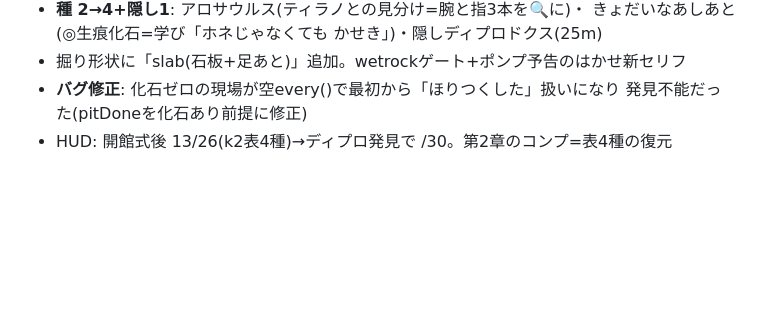
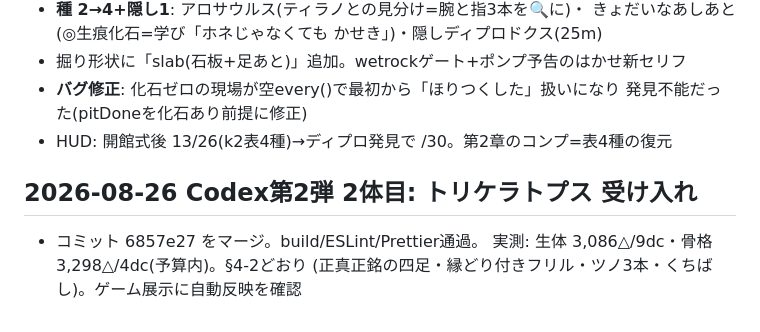
Before and after one commit to hassy0511/kyouryuu-hakkutsu, a Markdown page: docs/00_DECISIONS.md, the part around the change. Drawn GitHub-style; blank space fills up the shorter version.

Commit message:
docs: record triceratops delivery acceptance
Co-Authored-By: Claude Fable 5 <noreply@anthropic.com>
Claude-Session: https://claude.ai/code/session_01EPLfwmfwRnauyqPvefLfBF

```diff
--- a/docs/00_DECISIONS.md
+++ b/docs/00_DECISIONS.md
@@ -257,3 +257,9 @@
 - **バグ修正**: 化石ゼロの現場が空every()で最初から「ほりつくした」扱いになり
   発見不能だった(pitDoneを化石あり前提に修正)
 - HUD: 開館式後 13/26(k2表4種)→ディプロ発見で /30。第2章のコンプ=表4種の復元
+
+## 2026-08-26 Codex第2弾 2体目: トリケラトプス 受け入れ
+
+- コミット 6857e27 をマージ。build/ESLint/Prettier通過。
+  実測: 生体 3,086△/9dc・骨格 3,298△/4dc(予算内)。§4-2どおり
+  (正真正銘の四足・縁どり付きフリル・ツノ3本・くちばし)。ゲーム展示に自動反映を確認
```
